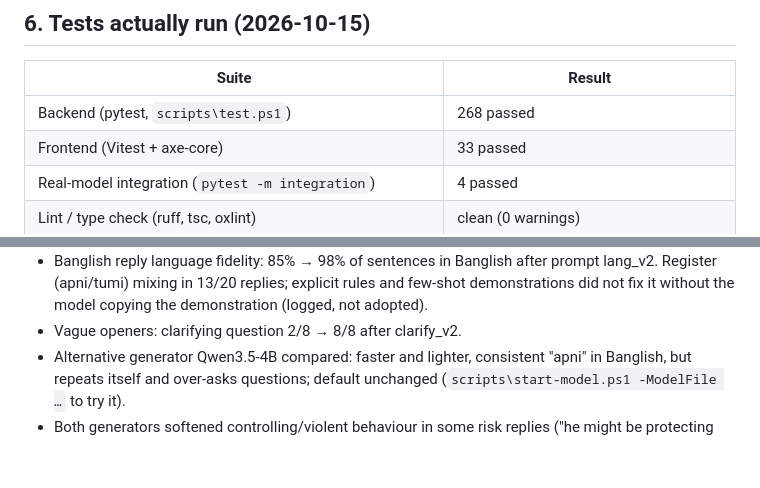
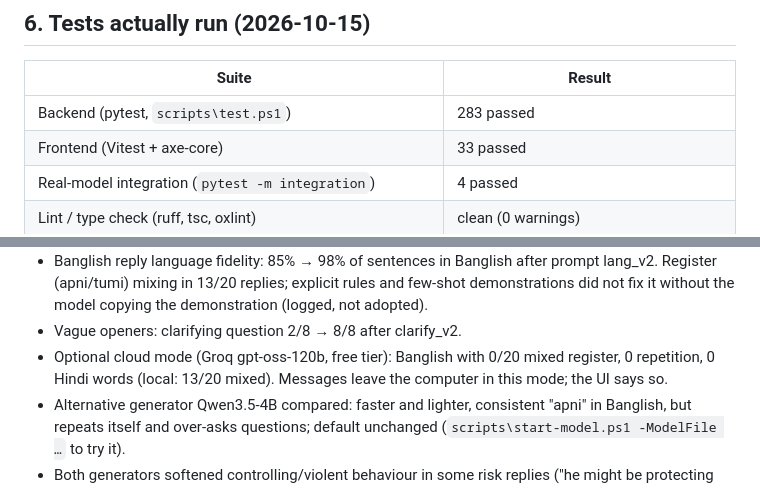
Before and after one commit to souwmo04/Couple-Care-AI-Rag-Model, a Markdown page: docs/status-report.md, 2 parts joined by grey strips. Rendered like a GitHub page; blank space fills up the shorter version.

```diff
--- a/docs/status-report.md
+++ b/docs/status-report.md
@@ -50,7 +50,7 @@ scripts\stop.ps1
 
 | Suite | Result |
 |---|---|
-| Backend (pytest, `scripts\test.ps1`) | 268 passed |
+| Backend (pytest, `scripts\test.ps1`) | 283 passed |
 | Frontend (Vitest + axe-core) | 33 passed |
 | Real-model integration (`pytest -m integration`) | 4 passed |
 | Lint / type check (ruff, tsc, oxlint) | clean (0 warnings) |
@@ -80,6 +80,8 @@ reduced motion, Bangla interface.
   (apni/tumi) mixing in 13/20 replies; explicit rules and few-shot demonstrations did not fix it without the model
   copying the demonstration (logged, not adopted).
 - Vague openers: clarifying question 2/8 → 8/8 after clarify_v2.
+- Optional cloud mode (Groq gpt-oss-120b, free tier): Banglish with 0/20 mixed register, 0 repetition, 0 Hindi
+  words (local: 13/20 mixed). Messages leave the computer in this mode; the UI says so.
 - Alternative generator Qwen3.5-4B compared: faster and lighter, consistent "apni" in Banglish, but repeats
   itself and over-asks questions; default unchanged (`scripts\start-model.ps1 -ModelFile …` to try it).
 - Both generators softened controlling/violent behaviour in some risk replies ("he might be protecting you");
```
Also changed, not shown: research/results_log.md (+31 -0 lines).
